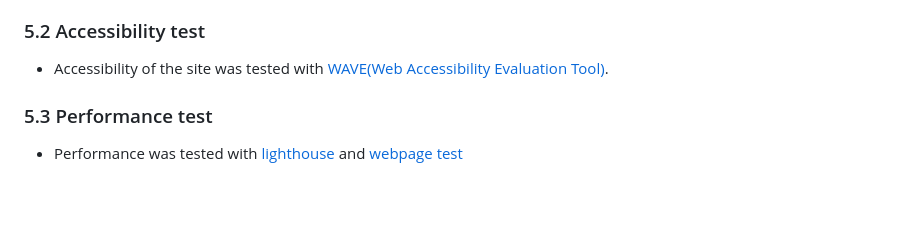
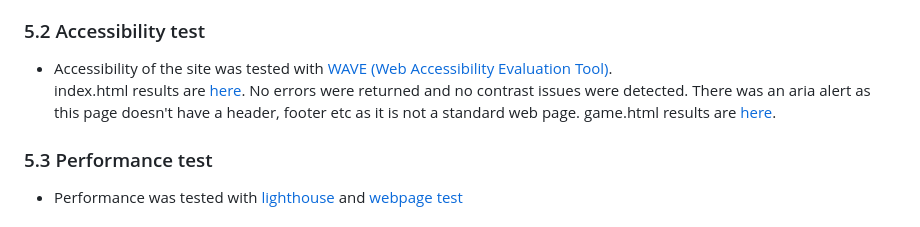
Before and after one commit to hartnetl/the-sealiest-game-you-will-play-today, a Markdown page: README.md, the part around the change. Drawn GitHub-style; blank space fills up the shorter version.

```diff
--- a/README.md
+++ b/README.md
@@ -242,7 +242,9 @@ Configure setting were changed to accept ES6 Javascript features
 
 ### 5.2 Accessibility test
 
-- Accessibility of the site was tested with [WAVE(Web Accessibility Evaluation Tool)](https://wave.webaim.org/).
+- Accessibility of the site was tested with [WAVE (Web Accessibility Evaluation Tool)](https://wave.webaim.org/).
+index.html results are [here](assets/readme-files/wave-index.png). No errors were returned and no contrast issues were detected. There was an aria alert as this page doesn't have a header, footer etc as it is not a standard web page.
+game.html results are [here](assets/readme-files/wave-game.png).
 
 
 ### 5.3 Performance test
```
Also changed, not shown: assets/readme-files/wave-game.png (added), assets/readme-files/wave-index.png (added), 1 other file.
